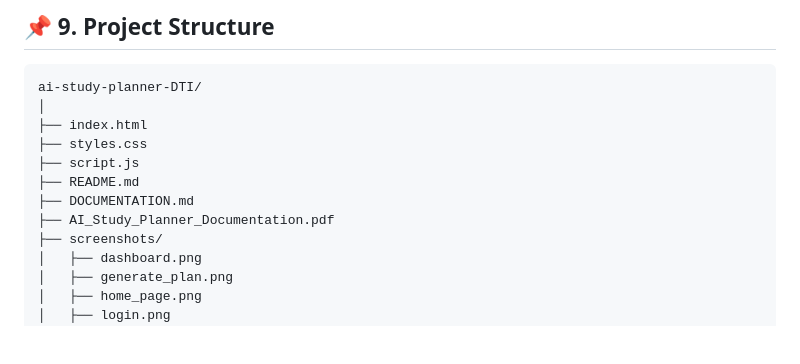
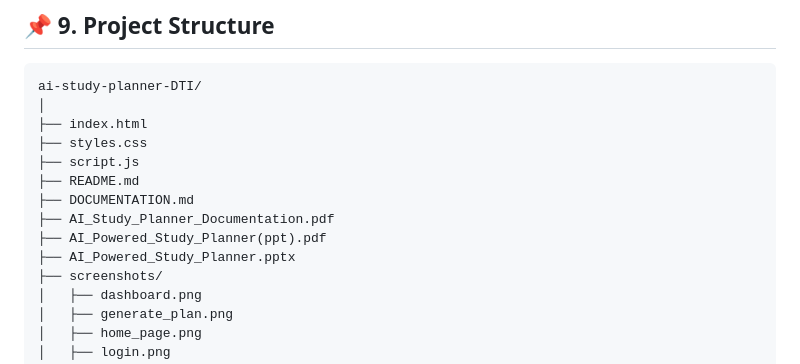
Before and after one commit to Naga-lakshmi10/ai-study-planner-DTI, a Markdown page: DOCUMENTATION.md, the part around the change. GitHub-like rendering; blank space fills up the shorter version.

Commit message:
Add AI_Powered_Study_Planner files to documentation

```diff
--- a/DOCUMENTATION.md
+++ b/DOCUMENTATION.md
@@ -127,6 +127,8 @@ ai-study-planner-DTI/
 ├── README.md
 ├── DOCUMENTATION.md
 ├── AI_Study_Planner_Documentation.pdf
+├── AI_Powered_Study_Planner(ppt).pdf
+├── AI_Powered_Study_Planner.pptx
 ├── screenshots/
 │   ├── dashboard.png
 │   ├── generate_plan.png
```
